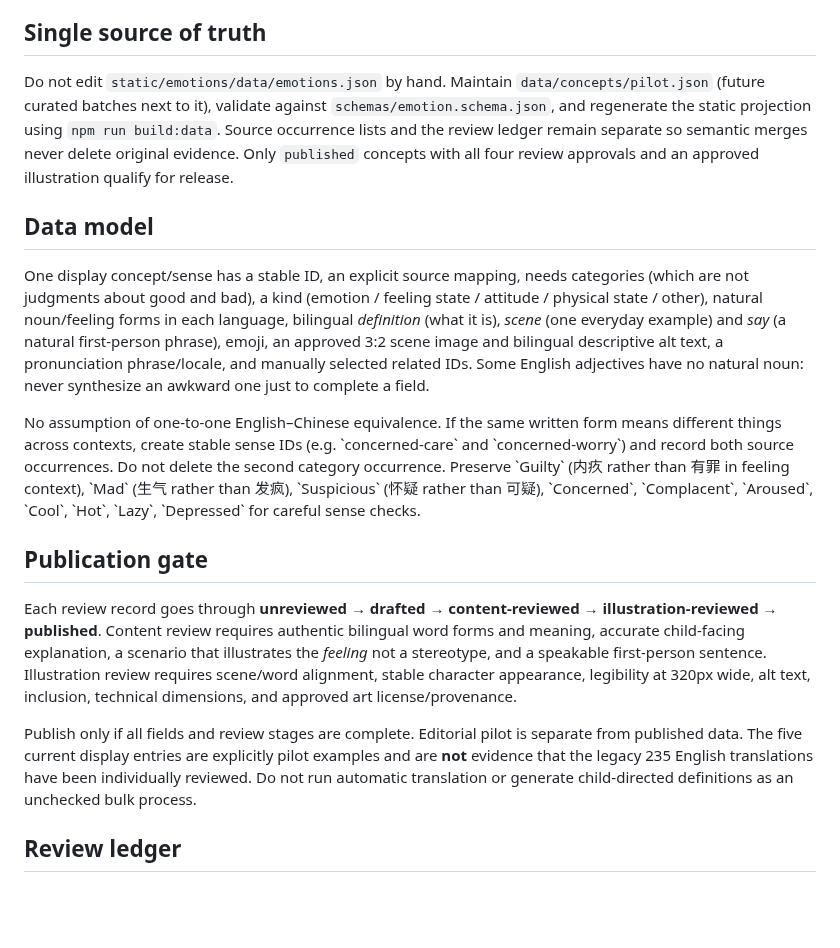
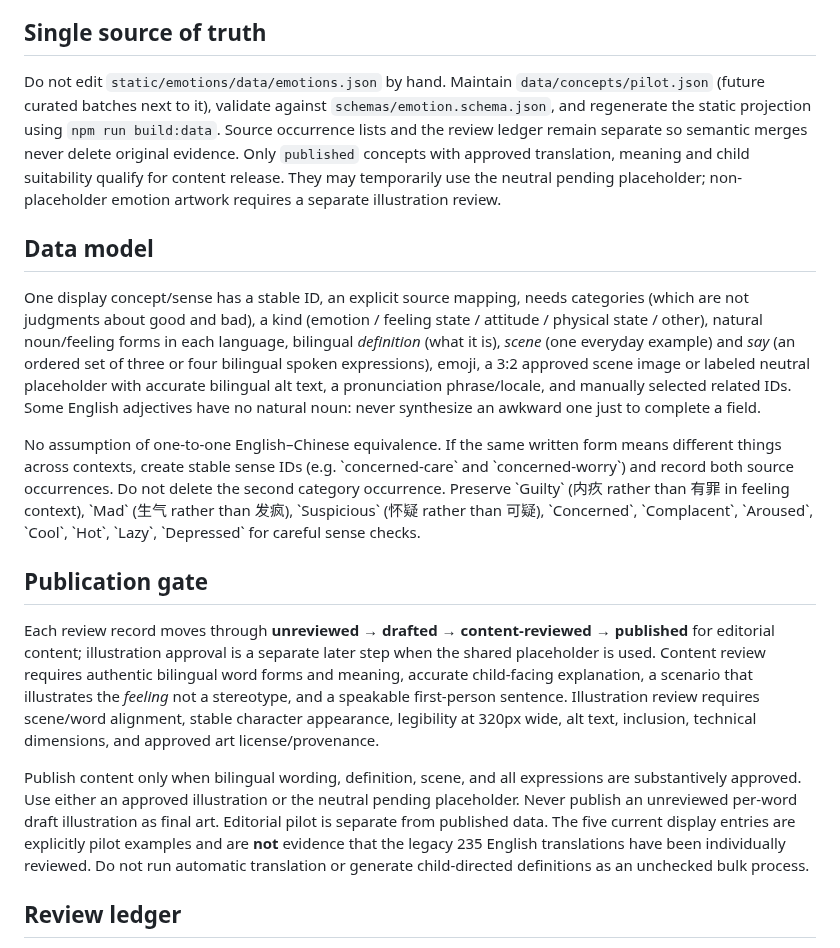
Before and after one commit to puran1218/emotions, a Markdown page: docs/CONTENT-EDITORIAL.md, the part around the change. Rendered like a GitHub page; blank space fills up the shorter version.

Commit message:
docs: decouple content release and illustration signoff, track true review coverage

```diff
--- a/docs/CONTENT-EDITORIAL.md
+++ b/docs/CONTENT-EDITORIAL.md
@@ -4,19 +4,19 @@
 
 ## Single source of truth
 
-Do not edit `static/emotions/data/emotions.json` by hand. Maintain `data/concepts/pilot.json` (future curated batches next to it), validate against `schemas/emotion.schema.json`, and regenerate the static projection using `npm run build:data`. Source occurrence lists and the review ledger remain separate so semantic merges never delete original evidence. Only `published` concepts with all four review approvals and an approved illustration qualify for release.
+Do not edit `static/emotions/data/emotions.json` by hand. Maintain `data/concepts/pilot.json` (future curated batches next to it), validate against `schemas/emotion.schema.json`, and regenerate the static projection using `npm run build:data`. Source occurrence lists and the review ledger remain separate so semantic merges never delete original evidence. Only `published` concepts with approved translation, meaning and child suitability qualify for content release. They may temporarily use the neutral pending placeholder; non-placeholder emotion artwork requires a separate illustration review.
 
 ## Data model
 
-One display concept/sense has a stable ID, an explicit source mapping, needs categories (which are not judgments about good and bad), a kind (emotion / feeling state / attitude / physical state / other), natural noun/feeling forms in each language, bilingual *definition* (what it is), *scene* (one everyday example) and *say* (a natural first-person phrase), emoji, an approved 3:2 scene image and bilingual descriptive alt text, a pronunciation phrase/locale, and manually selected related IDs. Some English adjectives have no natural noun: never synthesize an awkward one just to complete a field.
+One display concept/sense has a stable ID, an explicit source mapping, needs categories (which are not judgments about good and bad), a kind (emotion / feeling state / attitude / physical state / other), natural noun/feeling forms in each language, bilingual *definition* (what it is), *scene* (one everyday example) and *say* (an ordered set of three or four bilingual spoken expressions), emoji, a 3:2 approved scene image or labeled neutral placeholder with accurate bilingual alt text, a pronunciation phrase/locale, and manually selected related IDs. Some English adjectives have no natural noun: never synthesize an awkward one just to complete a field.
 
 No assumption of one-to-one English–Chinese equivalence. If the same written form means different things across contexts, create stable sense IDs (e.g. \`concerned-care\` and \`concerned-worry\`) and record both source occurrences. Do not delete the second category occurrence. Preserve \`Guilty\` (内疚 rather than 有罪 in feeling context), \`Mad\` (生气 rather than 发疯), \`Suspicious\` (怀疑 rather than 可疑), \`Concerned\`, \`Complacent\`, \`Aroused\`, \`Cool\`, \`Hot\`, \`Lazy\`, \`Depressed\` for careful sense checks.
 
 ## Publication gate
 
-Each review record goes through **unreviewed → drafted → content-reviewed → illustration-reviewed → published**. Content review requires authentic bilingual word forms and meaning, accurate child-facing explanation, a scenario that illustrates the *feeling* not a stereotype, and a speakable first-person sentence. Illustration review requires scene/word alignment, stable character appearance, legibility at 320px wide, alt text, inclusion, technical dimensions, and approved art license/provenance.
+Each review record moves through **unreviewed → drafted → content-reviewed → published** for editorial content; illustration approval is a separate later step when the shared placeholder is used. Content review requires authentic bilingual word forms and meaning, accurate child-facing explanation, a scenario that illustrates the *feeling* not a stereotype, and a speakable first-person sentence. Illustration review requires scene/word alignment, stable character appearance, legibility at 320px wide, alt text, inclusion, technical dimensions, and approved art license/provenance.
 
-Publish only if all fields and review stages are complete. Editorial pilot is separate from published data. The five current display entries are explicitly pilot examples and are **not** evidence that the legacy 235 English translations have been individually reviewed. Do not run automatic translation or generate child-directed definitions as an unchecked bulk process.
+Publish content only when bilingual wording, definition, scene, and all expressions are substantively approved. Use either an approved illustration or the neutral pending placeholder. Never publish an unreviewed per-word draft illustration as final art. Editorial pilot is separate from published data. The five current display entries are explicitly pilot examples and are **not** evidence that the legacy 235 English translations have been individually reviewed. Do not run automatic translation or generate child-directed definitions as an unchecked bulk process.
 
 ## Review ledger
 
```
